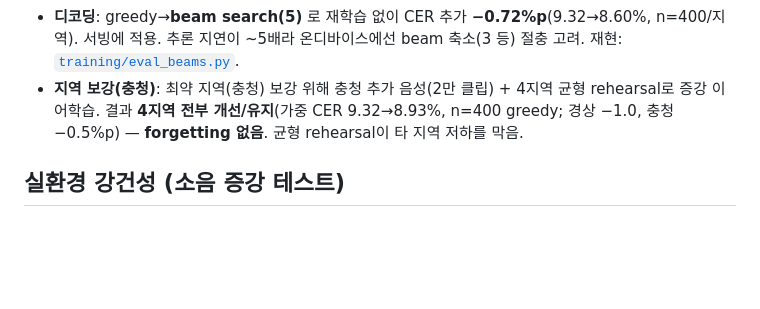
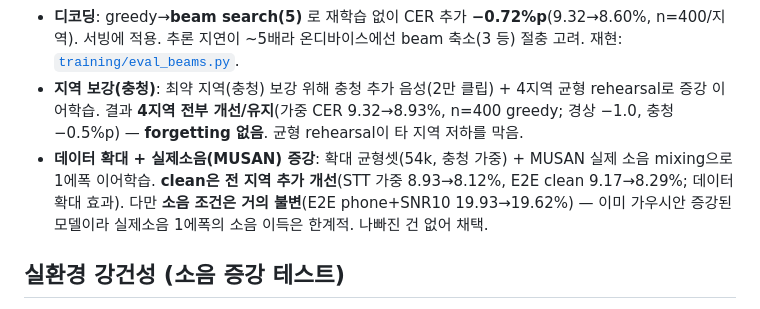
Before and after one commit to ysb2152/saturi-translator, a Markdown page: EVALUATION.md, the part around the change. GitHub-like rendering; blank space fills up the shorter version.

```diff
--- a/EVALUATION.md
+++ b/EVALUATION.md
@@ -40,6 +40,7 @@
 - **학습 방식**: 4지역 균형 데이터를 청크로 나눠 어댑터를 이어학습. 검증 성능 기준 **최적 체크포인트를 선택**(후반 청크에서 소폭 과적합 드리프트 관찰).
 - **디코딩**: greedy→**beam search(5)** 로 재학습 없이 CER 추가 **−0.72%p**(9.32→8.60%, n=400/지역). 서빙에 적용. 추론 지연이 ~5배라 온디바이스에선 beam 축소(3 등) 절충 고려. 재현: [`training/eval_beams.py`](training/eval_beams.py).
 - **지역 보강(충청)**: 최약 지역(충청) 보강 위해 충청 추가 음성(2만 클립) + 4지역 균형 rehearsal로 증강 이어학습. 결과 **4지역 전부 개선/유지**(가중 CER 9.32→8.93%, n=400 greedy; 경상 −1.0, 충청 −0.5%p) — **forgetting 없음**. 균형 rehearsal이 타 지역 저하를 막음.
+- **데이터 확대 + 실제소음(MUSAN) 증강**: 확대 균형셋(54k, 충청 가중) + MUSAN 실제 소음 mixing으로 1에폭 이어학습. **clean은 전 지역 추가 개선**(STT 가중 8.93→8.12%, E2E clean 9.17→8.29%; 데이터 확대 효과). 다만 **소음 조건은 거의 불변**(E2E phone+SNR10 19.93→19.62%) — 이미 가우시안 증강된 모델이라 실제소음 1에폭의 소음 이득은 한계적. 나빠진 건 없어 채택.
 
 ## 실환경 강건성 (소음 증강 테스트)
 
```
Also changed, not shown: DEVELOPMENT_JOURNEY.md (+1 -0 lines).
